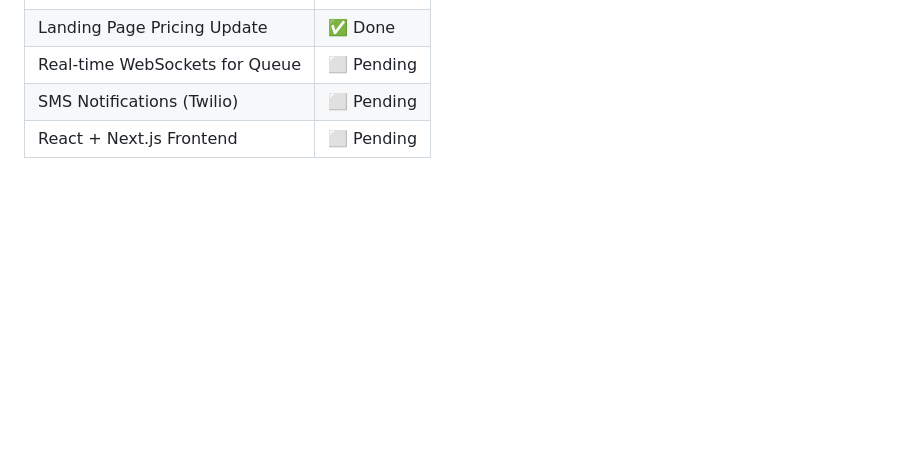
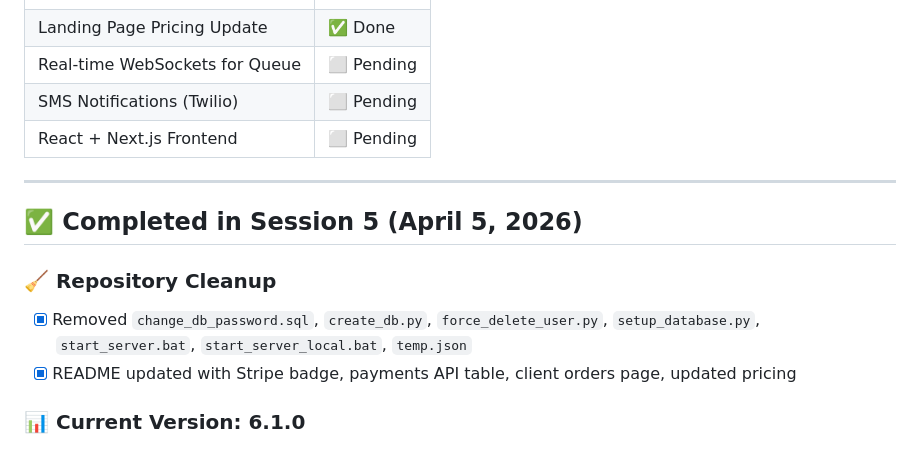
Before and after one commit to BaxterMojica18/CarWash-Website, a Markdown page: PROJECT_ROADMAP.md, the part around the change. Rendered like a GitHub page; blank space fills up the shorter version.

```diff
--- a/PROJECT_ROADMAP.md
+++ b/PROJECT_ROADMAP.md
@@ -389,3 +389,14 @@ REDIS_URL=redis://localhost:6379/0
 | Real-time WebSockets for Queue | ⬜ Pending |
 | SMS Notifications (Twilio) | ⬜ Pending |
 | React + Next.js Frontend | ⬜ Pending |
+
+
+---
+
+## ✅ Completed in Session 5 (April 5, 2026)
+
+### 🧹 Repository Cleanup
+- [x] Removed `change_db_password.sql`, `create_db.py`, `force_delete_user.py`, `setup_database.py`, `start_server.bat`, `start_server_local.bat`, `temp.json`
+- [x] README updated with Stripe badge, payments API table, client orders page, updated pricing
+
+### 📊 Current Version: 6.1.0
```
Also changed, not shown: SYSTEM_UPDATES_DATA_HISTORY_LOGS.md (+49 -0 lines).
